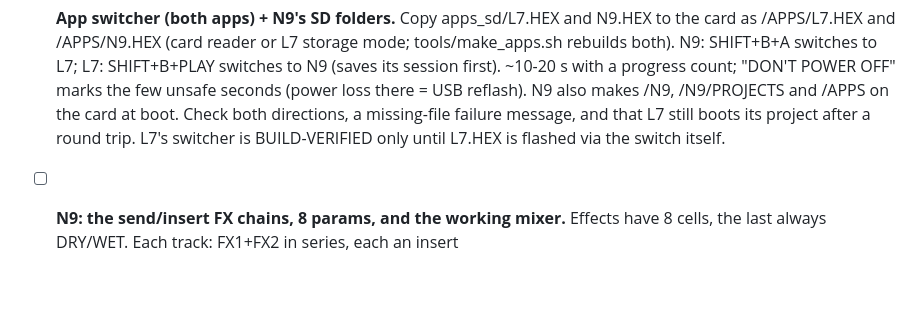
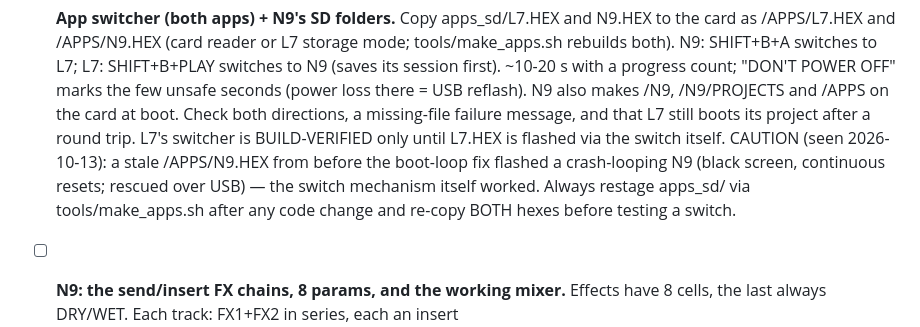
Before and after one commit to minusro/L7, a Markdown page: docs/testing-checklist.md, the part around the change. Drawn GitHub-style; blank space fills up the shorter version.

Commit message:
Testing checklist: the L7-to-N9 switch flashed a stale N9.HEX staged before the boot-loop fix (black screen, reset loop; rescued over USB) - the switcher itself worked. Note to restage apps_sd via make_apps.sh after every change and re-copy both hexes before a switch test
Co-Authored-By: Claude Fable 5 <noreply@anthropic.com>

```diff
--- a/docs/testing-checklist.md
+++ b/docs/testing-checklist.md
@@ -32,7 +32,11 @@ checked, or turn it into a fix.
   /N9/PROJECTS and /APPS on the card at boot. Check both directions, a
   missing-file failure message, and that L7 still boots its project after
   a round trip. L7's switcher is BUILD-VERIFIED only until L7.HEX is
-  flashed via the switch itself.
+  flashed via the switch itself. CAUTION (seen 2026-10-13): a stale
+  /APPS/N9.HEX from before the boot-loop fix flashed a crash-looping N9
+  (black screen, continuous resets; rescued over USB) — the switch
+  mechanism itself worked. Always restage apps_sd/ via tools/make_apps.sh
+  after any code change and re-copy BOTH hexes before testing a switch.
 - [ ] **N9: the send/insert FX chains, 8 params, and the working mixer.**
   Effects have 8 cells, the last always DRY/WET. Each track: FX1+FX2 in
   series, each an insert (FLANGER/PHASER/TREM/DRIVE/CRUSH/FILTER/COMP/WOW,
```
